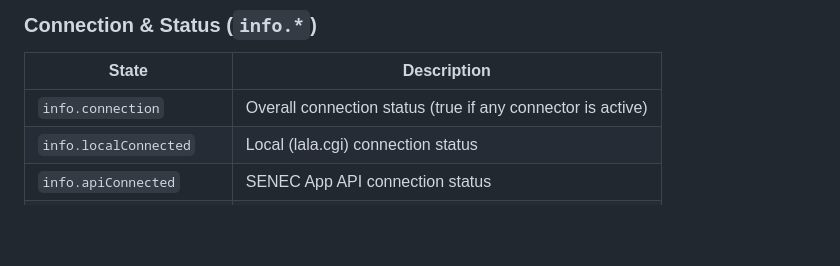
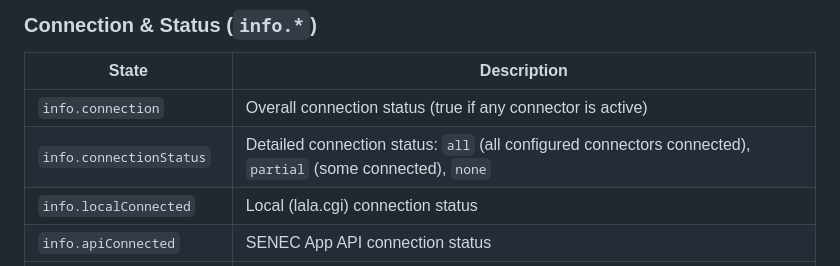
Before and after one commit to nobl/ioBroker.senec, a Markdown page: docs/en/README.md, the part around the change. Drawn GitHub-style; blank space fills up the shorter version.

```diff
--- a/docs/en/README.md
+++ b/docs/en/README.md
@@ -291,6 +291,7 @@ The adapter creates states organized by connector and data section. All states a
 | State | Description |
 |-------|-------------|
 | `info.connection` | Overall connection status (true if any connector is active) |
+| `info.connectionStatus` | Detailed connection status: `all` (all configured connectors connected), `partial` (some connected), `none` |
 | `info.localConnected` | Local (lala.cgi) connection status |
 | `info.apiConnected` | SENEC App API connection status |
 | `info.webConnected` | mein-senec.de connection status |
```
Also changed, not shown: README.md (+4 -0 lines), docs/de/README.md (+1 -0 lines).
